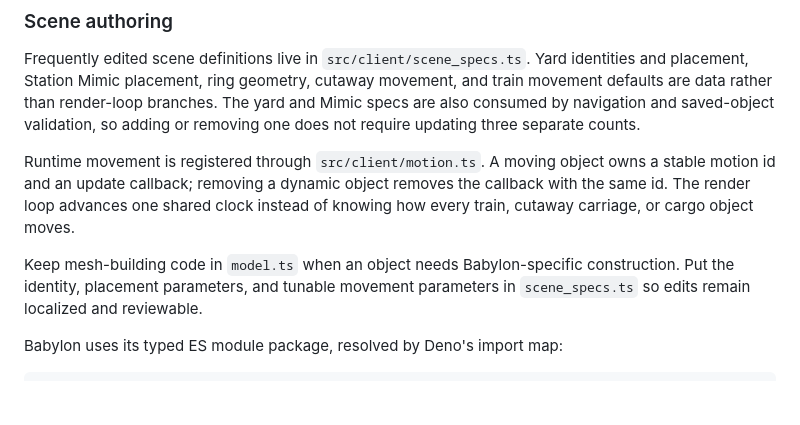
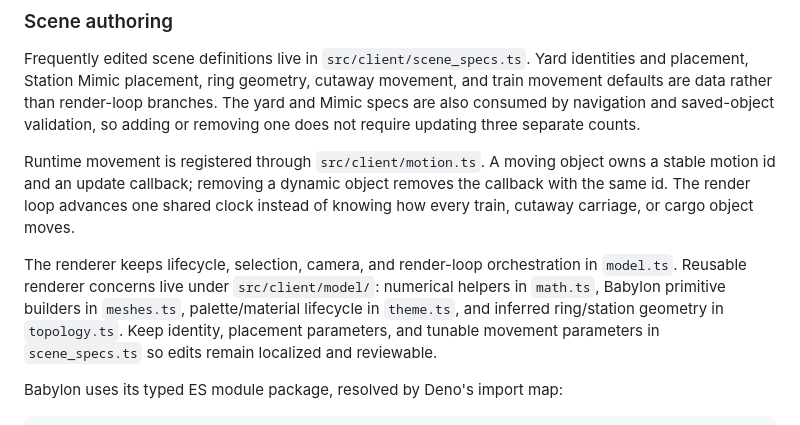
Before and after one commit to ggpwnkthx/dcc-iron-tangle, a Markdown page: README.md, the part around the change. GitHub-like rendering; blank space fills up the shorter version.

Commit message:
Document model module boundaries

```diff
--- a/README.md
+++ b/README.md
@@ -51,9 +51,11 @@ id and an update callback; removing a dynamic object removes the callback with t
 render loop advances one shared clock instead of knowing how every train, cutaway carriage, or cargo
 object moves.
 
-Keep mesh-building code in `model.ts` when an object needs Babylon-specific construction. Put the
-identity, placement parameters, and tunable movement parameters in `scene_specs.ts` so edits remain
-localized and reviewable.
+The renderer keeps lifecycle, selection, camera, and render-loop orchestration in `model.ts`.
+Reusable renderer concerns live under `src/client/model/`: numerical helpers in `math.ts`, Babylon
+primitive builders in `meshes.ts`, palette/material lifecycle in `theme.ts`, and inferred ring/station
+geometry in `topology.ts`. Keep identity, placement parameters, and tunable movement parameters in
+`scene_specs.ts` so edits remain localized and reviewable.
 
 Babylon uses its typed ES module package, resolved by Deno's import map:
 
```
